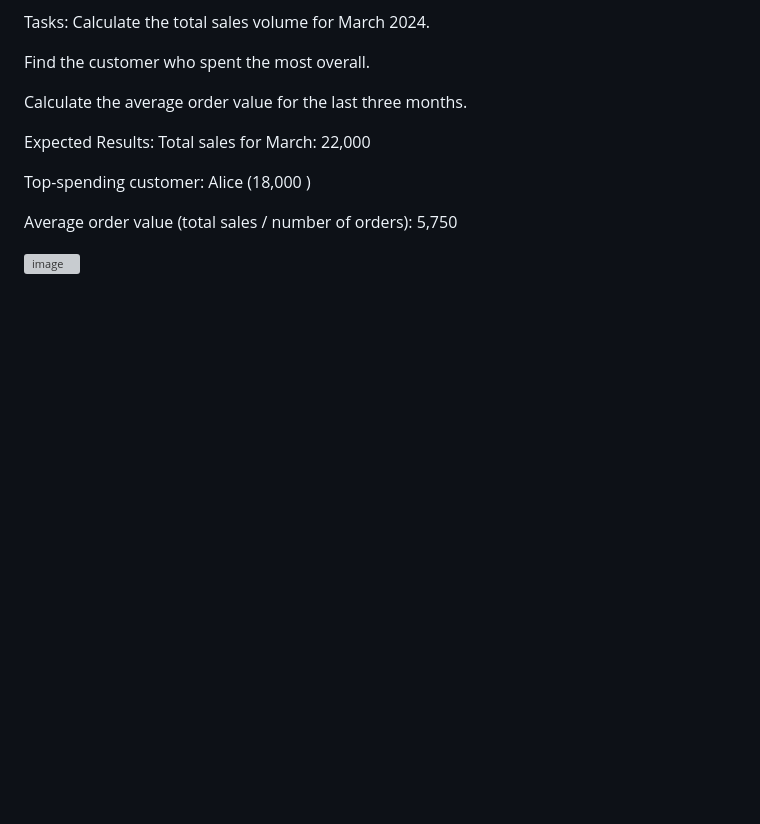
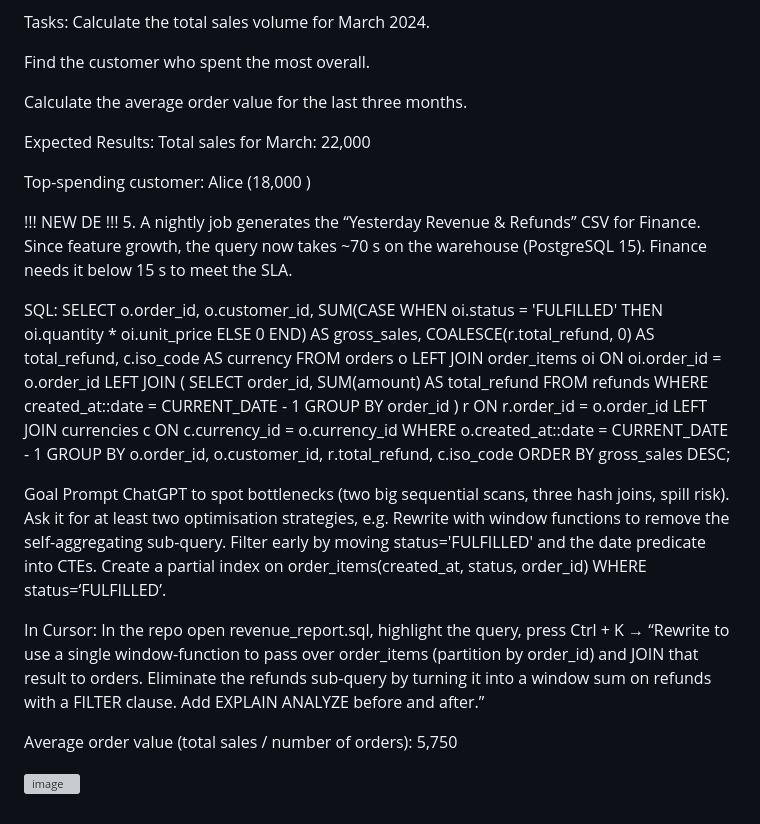
Before and after one commit to Dzyamon/Tasks_CursorAI, a Markdown page: README.md, the part around the change. Drawn GitHub-style; blank space fills up the shorter version; grey boxes are pictures that could not be loaded.

```diff
--- a/README.md
+++ b/README.md
@@ -111,6 +111,48 @@ Total sales for March: 22,000
 
 Top-spending customer: Alice (18,000 )
 
+!!! NEW DE !!!
+5.
+A nightly job generates the “Yesterday Revenue & Refunds” CSV for Finance.
+Since feature growth, the query now takes ~70 s on the warehouse (PostgreSQL 15). Finance needs it below 15 s to meet the SLA.
+
+SQL:
+SELECT
+    o.order_id,
+    o.customer_id,
+    SUM(CASE WHEN oi.status = 'FULFILLED' THEN oi.quantity * oi.unit_price ELSE 0 END) AS gross_sales,
+    COALESCE(r.total_refund, 0) AS total_refund,
+    c.iso_code                                   AS currency
+FROM orders o
+LEFT JOIN order_items oi
+       ON oi.order_id = o.order_id
+LEFT JOIN (
+    SELECT
+        order_id,
+        SUM(amount) AS total_refund
+    FROM refunds
+    WHERE created_at::date = CURRENT_DATE - 1
+    GROUP BY order_id
+) r ON r.order_id = o.order_id
+LEFT JOIN currencies c
+       ON c.currency_id = o.currency_id
+WHERE o.created_at::date = CURRENT_DATE - 1
+GROUP BY
+    o.order_id, o.customer_id, r.total_refund, c.iso_code
+ORDER BY gross_sales DESC;
+
+Goal
+Prompt ChatGPT to spot bottlenecks (two big sequential scans, three hash joins, spill risk).
+Ask it for at least two optimisation strategies, e.g.
+Rewrite with window functions to remove the self-aggregating sub-query.
+Filter early by moving status='FULFILLED' and the date predicate into CTEs.
+Create a partial index on order_items(created_at, status, order_id) WHERE status=‘FULFILLED’.
+
+
+In Cursor: In the repo open revenue_report.sql, highlight the query, press Ctrl + K →
+“Rewrite to use a single window-function to pass over order_items (partition by order_id) and JOIN that result to orders. Eliminate the refunds sub-query by turning it into a window sum on refunds with a FILTER clause. Add EXPLAIN ANALYZE before and after.”
+
+
 
 Average order value (total sales / number of orders): 5,750
 
```
